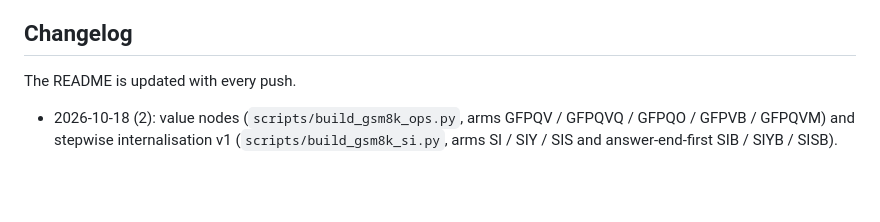
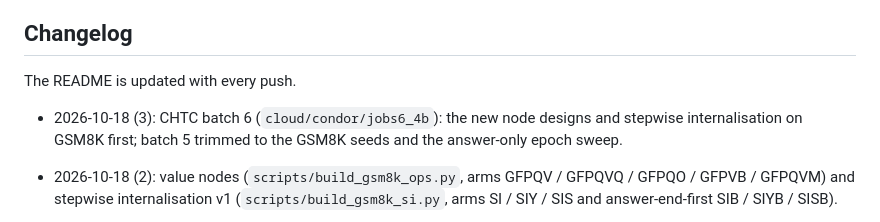
Before and after one commit to soray42/cot-distillation-jev, a Markdown page: README.md, the part around the change. GitHub-like rendering; blank space fills up the shorter version.

Commit message:
README: changelog (batch 6)

```diff
--- a/README.md
+++ b/README.md
@@ -116,6 +116,8 @@ python scripts/ladder_readout.py 'results/hpc/l4b/*' --out results/ladder_readou
 
 The README is updated with every push.
 
+- 2026-10-18 (3): CHTC batch 6 (`cloud/condor/jobs6_4b`): the new node designs and stepwise internalisation on GSM8K first;
+  batch 5 trimmed to the GSM8K seeds and the answer-only epoch sweep.
 - 2026-10-18 (2): value nodes (`scripts/build_gsm8k_ops.py`, arms GFPQV / GFPQVQ / GFPQO / GFPVB / GFPQVM) and stepwise
   internalisation v1 (`scripts/build_gsm8k_si.py`, arms SI / SIY / SIS and answer-end-first SIB / SIYB / SISB).
 - 2026-10-18: CHTC batch 5 (53 jobs, `cloud/condor/jobs5_*`, `cloud/chtc/*5*`): seeds and epoch sweeps for answer-only and
```
